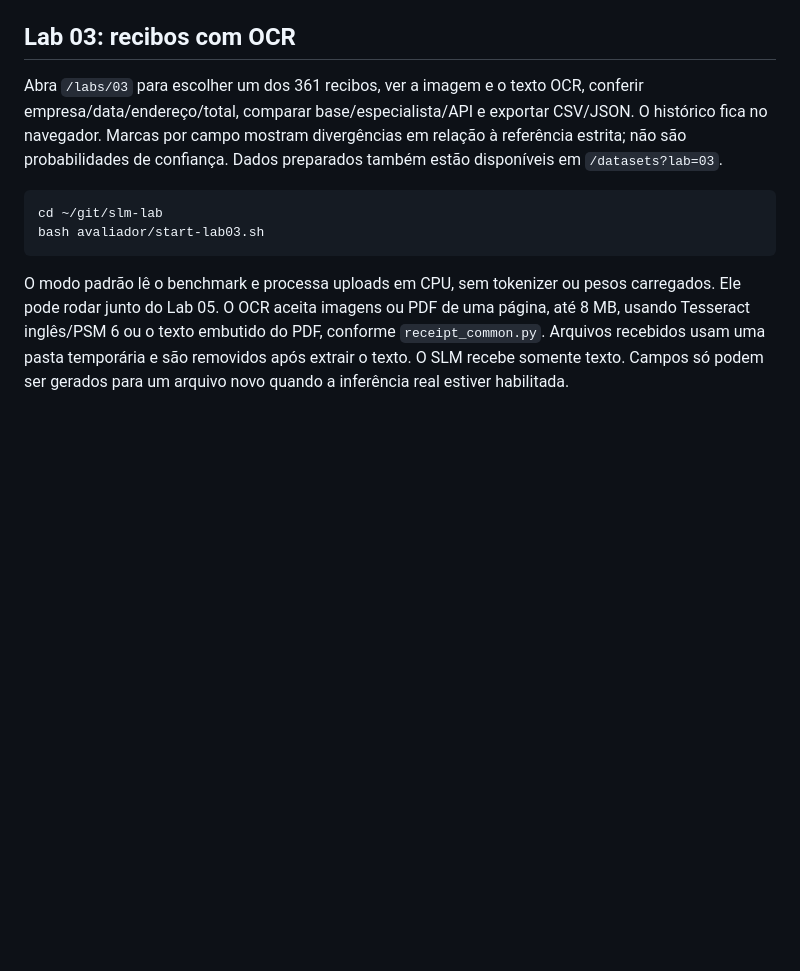
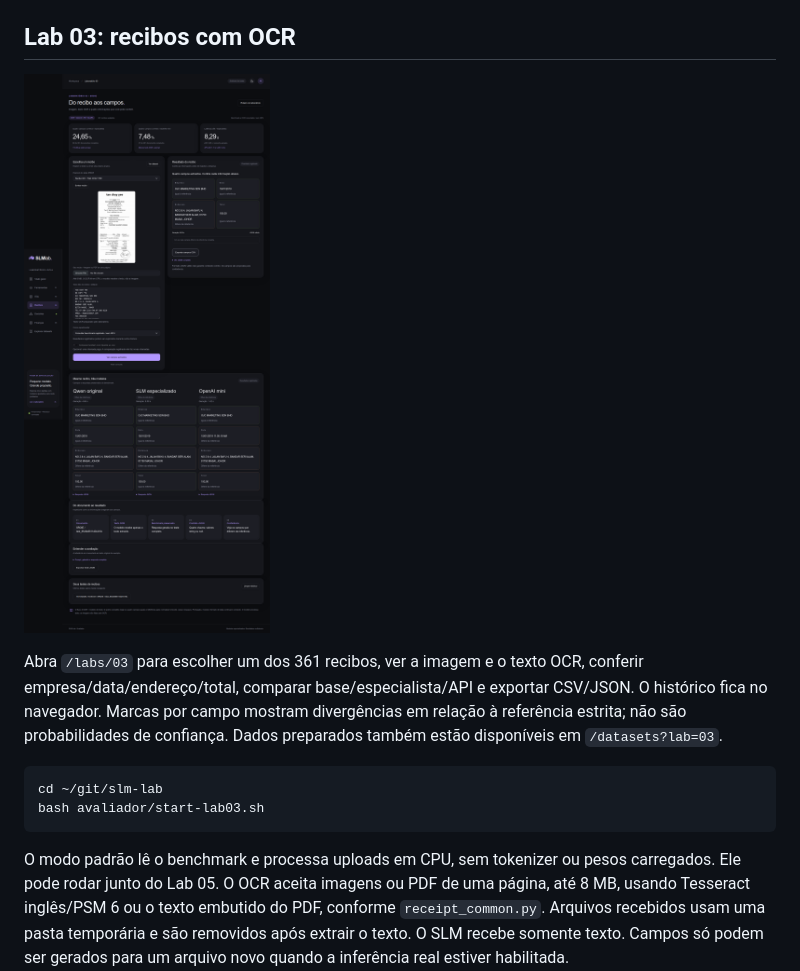
Before and after one commit to damico/slm-lab, a Markdown page: avaliador/README.md, the part around the change. Rendered like a GitHub page; pictures changed too: avaliador/docs/lab03-receipts.png (added); blank space fills up the shorter version.

Commit message:
Documenta tela publicada de avaliação dos recibos

````diff
--- a/avaliador/README.md
+++ b/avaliador/README.md
@@ -249,6 +249,8 @@ Para comparação paga ao vivo, configure `OPENAI_API_KEY` no servidor Spring. S
 
 ## Lab 03: recibos com OCR
 
+![Teste de recibos com imagem, campos e comparação](docs/lab03-receipts.png)
+
 Abra `/labs/03` para escolher um dos 361 recibos, ver a imagem e o texto OCR, conferir empresa/data/endereço/total, comparar base/especialista/API e exportar CSV/JSON. O histórico fica no navegador. Marcas por campo mostram divergências em relação à referência estrita; não são probabilidades de confiança. Dados preparados também estão disponíveis em `/datasets?lab=03`.
 
 ```bash
````
